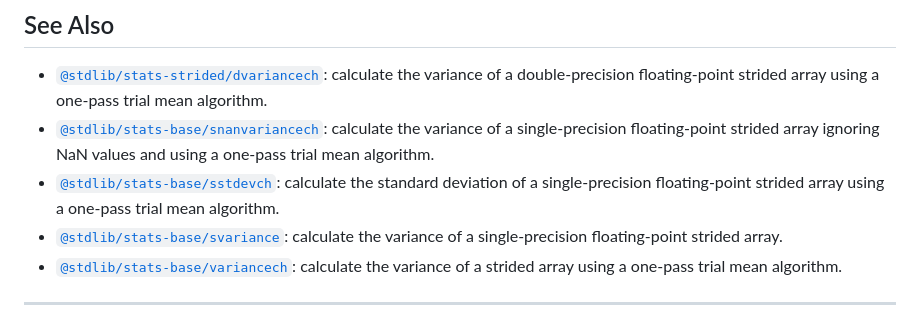
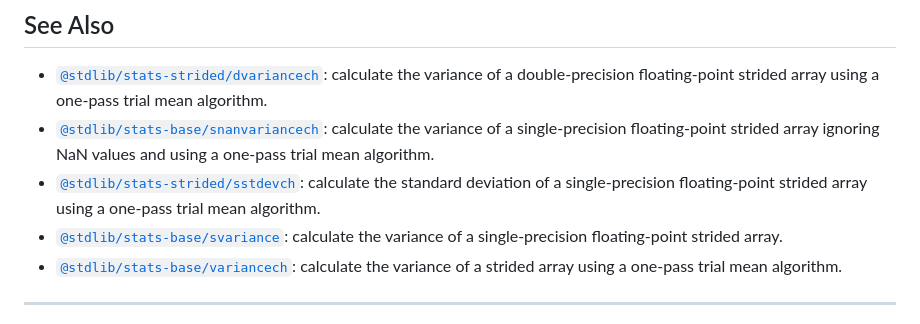
Before and after one commit to stdlib-js/stats-base-svariancech, a Markdown page: README.md, the part around one of its changes. GitHub-like rendering.

```diff
--- a/README.md
+++ b/README.md
@@ -387,7 +387,7 @@ int main( void ) {
 
 -   <span class="package-name">[`@stdlib/stats-strided/dvariancech`][@stdlib/stats/strided/dvariancech]</span><span class="delimiter">: </span><span class="description">calculate the variance of a double-precision floating-point strided array using a one-pass trial mean algorithm.</span>
 -   <span class="package-name">[`@stdlib/stats-base/snanvariancech`][@stdlib/stats/base/snanvariancech]</span><span class="delimiter">: </span><span class="description">calculate the variance of a single-precision floating-point strided array ignoring NaN values and using a one-pass trial mean algorithm.</span>
--   <span class="package-name">[`@stdlib/stats-base/sstdevch`][@stdlib/stats/base/sstdevch]</span><span class="delimiter">: </span><span class="description">calculate the standard deviation of a single-precision floating-point strided array using a one-pass trial mean algorithm.</span>
+-   <span class="package-name">[`@stdlib/stats-strided/sstdevch`][@stdlib/stats/strided/sstdevch]</span><span class="delimiter">: </span><span class="description">calculate the standard deviation of a single-precision floating-point strided array using a one-pass trial mean algorithm.</span>
 -   <span class="package-name">[`@stdlib/stats-base/svariance`][@stdlib/stats/base/svariance]</span><span class="delimiter">: </span><span class="description">calculate the variance of a single-precision floating-point strided array.</span>
 -   <span class="package-name">[`@stdlib/stats-base/variancech`][@stdlib/stats/base/variancech]</span><span class="delimiter">: </span><span class="description">calculate the variance of a strided array using a one-pass trial mean algorithm.</span>
 
```
Also changed, not shown: other parts of README.md (+1 -1 lines), CHANGELOG.md (+2 -1 lines).
